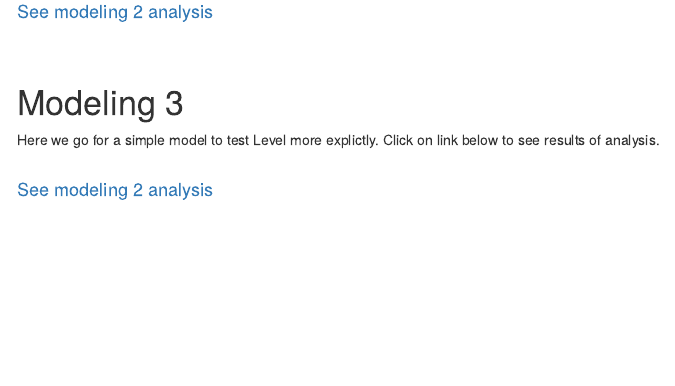
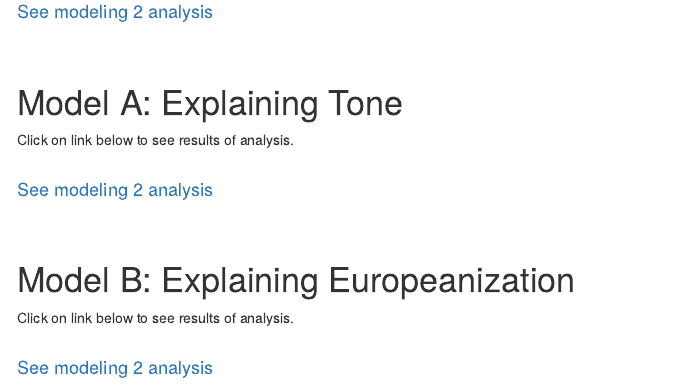
Before and after one commit to fmendez72/regio, an R Markdown document (ExploratoryAnalysis.Rmd): the page in a window 1100 px wide, from 5690 px down. Rendered offline with R 4.5, knitr and Pandoc, with nearby package versions; menus at the side of the page are left out.

Commit message:
update results

```diff
--- a/ExploratoryAnalysis.Rmd
+++ b/ExploratoryAnalysis.Rmd
@@ -107,9 +107,16 @@ Here is an example of a better model that includes a Net Payer interaction, whic
 #### <a href="https://fmendez72.github.io/regio/analysis/model2.html" target="_blank">See modeling 2 analysis</a>
 <br/><br/>
 
-# Modeling 3
-Here we go for a simple model to test Level more explictly. Click on link below to see results of analysis.
+# Model A: Explaining Tone
+Click on link below to see results of analysis.
 <br/><br/>
 
 #### <a href="https://fmendez72.github.io/regio/analysis/model3.html" target="_blank">See modeling 2 analysis</a>
 <br/><br/>
+
+# Model B: Explaining Europeanization
+Click on link below to see results of analysis.
+<br/><br/>
+
+#### <a href="https://fmendez72.github.io/regio/analysis/model3_Europ.html" target="_blank">See modeling 2 analysis</a>
+<br/><br/>
```
Also changed, not shown: analysis/model3_Europ.html (added), 2 other files.
